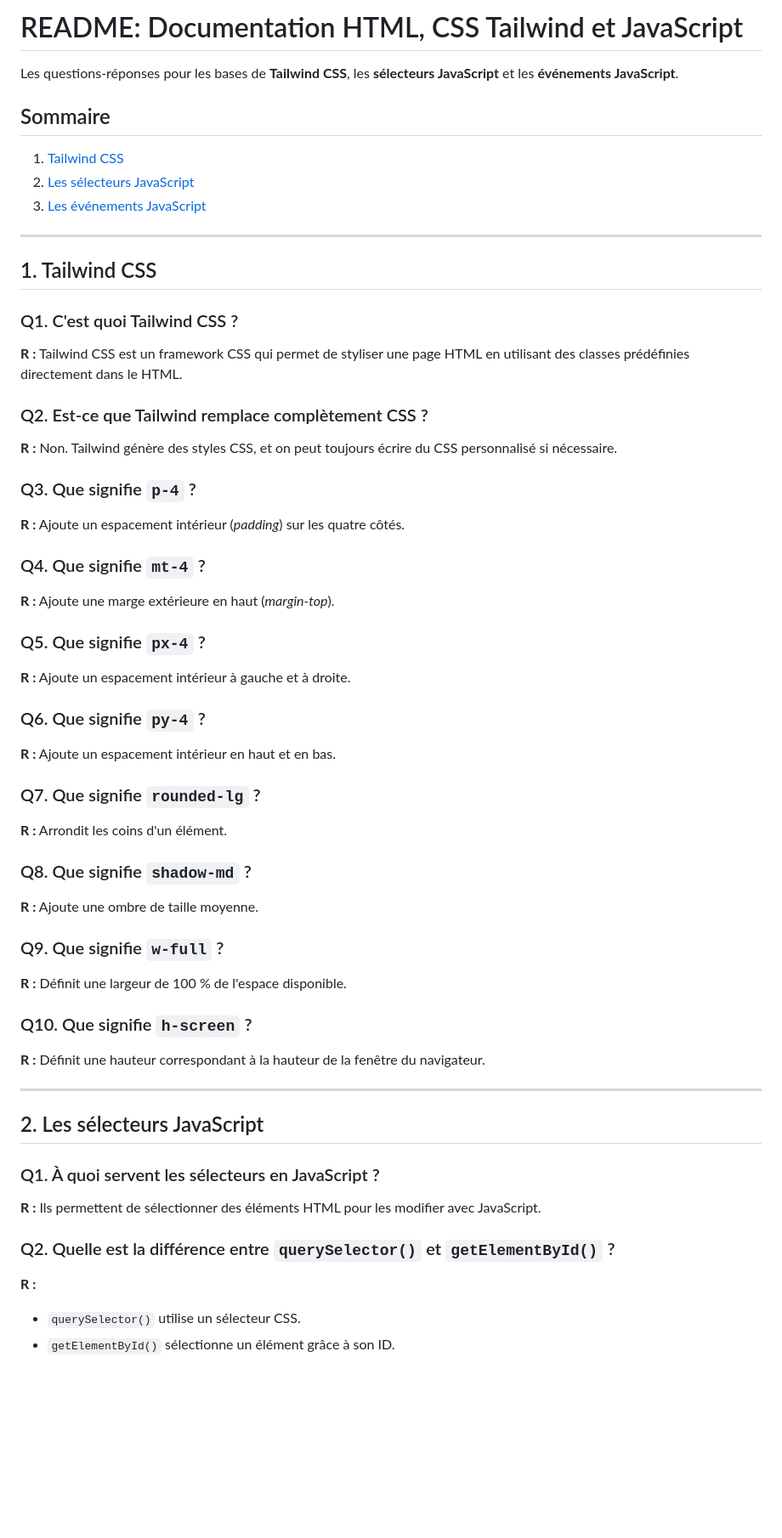
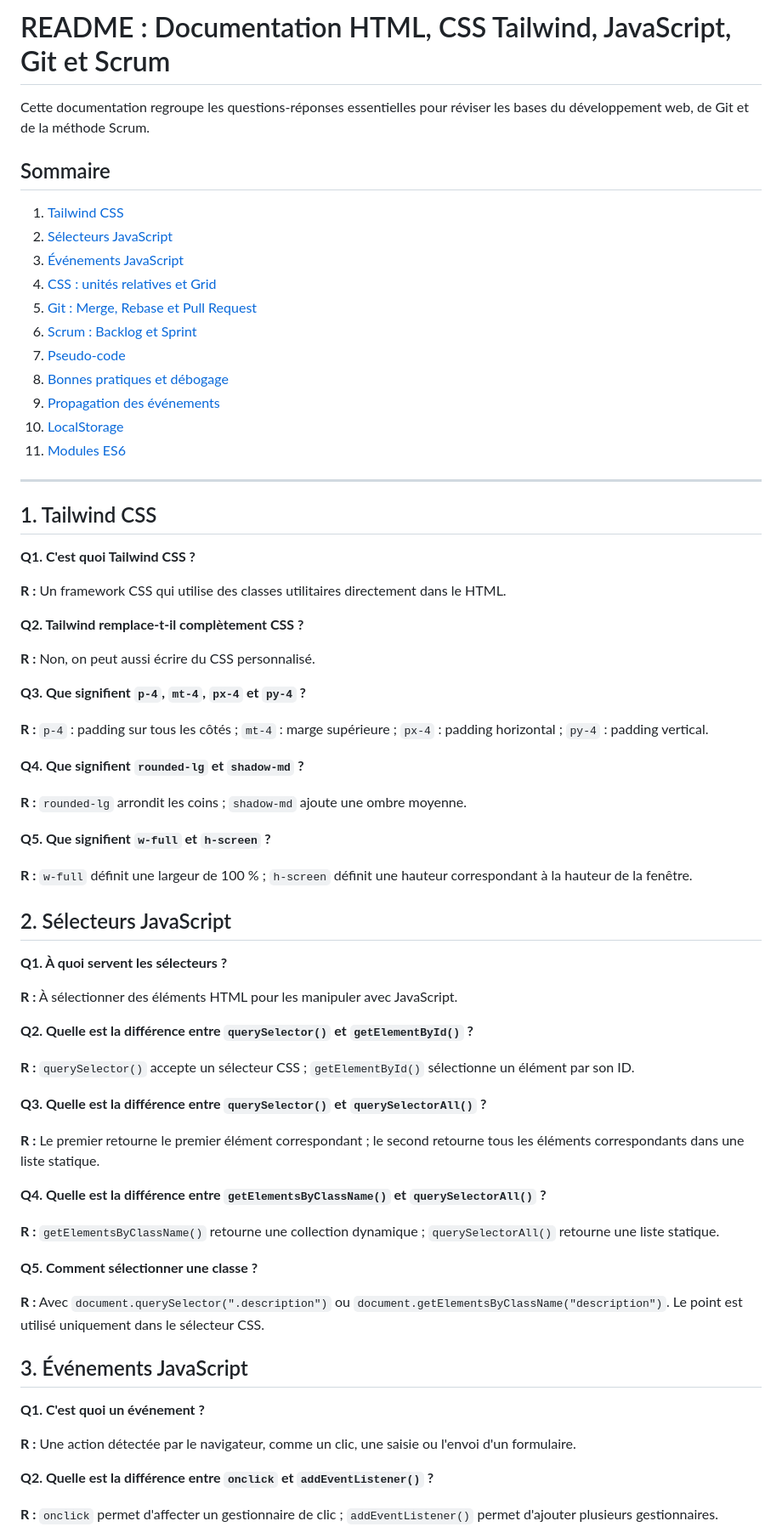
Before and after one commit to choukriamal1/Catina, a Markdown page: README.md, the part around one of its changes. Shown at 85% size. GitHub-like rendering; blank space fills up the shorter version.

Commit message:
Les plus importantes documentations de cette projet Cantine frame et doom
Updated README to include additional topics on Git and Scrum.

```diff
--- a/README.md
+++ b/README.md
@@ -1,68 +1,74 @@
-# README: Documentation HTML, CSS Tailwind et JavaScript
+# README : Documentation HTML, CSS Tailwind, JavaScript, Git et Scrum
 
-Les questions-réponses pour les bases de **Tailwind CSS**, les **sélecteurs JavaScript** et les **événements JavaScript**.
+Cette documentation regroupe les questions-réponses essentielles pour réviser les bases du développement web, de Git et de la méthode Scrum.
 
 ## Sommaire
 
 1. [Tailwind CSS](#1-tailwind-css)
-2. [Les sélecteurs JavaScript](#2-les-sélecteurs-javascript)
-3. [Les événements JavaScript](#3-les-événements-javascript)
+2. [Sélecteurs JavaScript](#2-sélecteurs-javascript)
+3. [Événements JavaScript](#3-événements-javascript)
+4. [CSS : unités relatives et Grid](#4-css-unités-relatives-et-grid)
+5. [Git : Merge, Rebase et Pull Request](#5-git-merge-rebase-et-pull-request)
+6. [Scrum : Backlog et Sprint](#6-scrum-backlog-et-sprint)
+7. [Pseudo-code](#7-pseudo-code)
+8. [Bonnes pratiques et débogage](#8-bonnes-pratiques-et-débogage)
+9. [Propagation des événements](#9-propagation-des-événements)
+10. [LocalStorage](#10-localstorage)
+11. [Modules ES6](#11-modules-es6)
 
 ---
 
 ## 1. Tailwind CSS
 
-### Q1. C'est quoi Tailwind CSS ?
+**Q1. C'est quoi Tailwind CSS ?**
 
-**R :** Tailwind CSS est un framework CSS qui permet de styliser une page HTML en utilisant des classes prédéfinies directement dans le HTML.
+**R :** Un framework CSS qui utilise des classes utilitaires directement dans le HTML.
 
-### Q2. Est-ce que Tailwind remplace complètement CSS ?
+**Q2. Tailwind remplace-t-il complètement CSS ?**
 
-**R :** Non. Tailwind génère des styles CSS, et on peut toujours écrire du CSS personnalisé si nécessaire.
+**R :** Non, on peut aussi écrire du CSS personnalisé.
 
-### Q3. Que signifie `p-4` ?
+**Q3. Que signifient `p-4`, `mt-4`, `px-4` et `py-4` ?**
 
-**R :** Ajoute un espacement intérieur (*padding*) sur les quatre côtés.
+**R :** `p-4` : padding sur tous les côtés ; `mt-4` : marge supérieure ; `px-4` : padding horizontal ; `py-4` : padding vertical.
 
-### Q4. Que signifie `mt-4` ?
+**Q4. Que signifient `rounded-lg` et `shadow-md` ?**
 
-**R :** Ajoute une marge extérieure en haut (*margin-top*).
+**R :** `rounded-lg` arrondit les coins ; `shadow-md` ajoute une ombre moyenne.
 
-### Q5. Que signifie `px-4` ?
+**Q5. Que signifient `w-full` et `h-screen` ?**
 
-**R :** Ajoute un espacement intérieur à gauche et à droite.
+**R :** `w-full` définit une largeur de 100 % ; `h-screen` définit une hauteur correspondant à la hauteur de la fenêtre.
 
-### Q6. Que signifie `py-4` ?
+## 2. Sélecteurs JavaScript
 
-**R :** Ajoute un espacement intérieur en haut et en bas.
+**Q1. À quoi servent les sélecteurs ?**
 
-### Q7. Que signifie `rounded-lg` ?
+**R :** À sélectionner des éléments HTML pour les manipuler avec JavaScript.
 
-**R :** Arrondit les coins d'un élément.
+**Q2. Quelle est la différence entre `querySelector()` et `getElementById()` ?**
 
-### Q8. Que signifie `shadow-md` ?
+**R :** `querySelector()` accepte un sélecteur CSS ; `getElementById()` sélectionne un élément par son ID.
 
-**R :** Ajoute une ombre de taille moyenne.
+**Q3. Quelle est la différence entre `querySelector()` et `querySelectorAll()` ?**
 
-### Q9. Que signifie `w-full` ?
+**R :** Le premier retourne le premier élément correspondant ; le second retourne tous les éléments correspondants dans une liste statique.
 
-**R :** Définit une largeur de 100 % de l'espace disponible.
+**Q4. Quelle est la différence entre `getElementsByClassName()` et `querySelectorAll()` ?**
 
-### Q10. Que signifie `h-screen` ?
+**R :** `getElementsByClassName()` retourne une collection dynamique ; `querySelectorAll()` retourne une liste statique.
 
-**R :** Définit une hauteur correspondant à la hauteur de la fenêtre du navigateur.
+**Q5. Comment sélectionner une classe ?**
 
----
+**R :** Avec `document.querySelector(".description")` ou `document.getElementsByClassName("description")`. Le point est utilisé uniquement dans le sélecteur CSS.
 
-## 2. Les sélecteurs JavaScript
+## 3. Événements JavaScript
 
-### Q1. À quoi servent les sélecteurs en JavaScript ?
+**Q1. C'est quoi un événement ?**
 
-**R :** Ils permettent de sélectionner des éléments HTML pour les modifier avec JavaScript.
+**R :** Une action détectée par le navigateur, comme un clic, une saisie ou l'envoi d'un formulaire.
 
-### Q2. Quelle est la différence entre `querySelector()` et `getElementById()` ?
+**Q2. Quelle est la différence entre `onclick` et `addEventListener()` ?**
 
-**R :**
-- `querySelector()` utilise un sélecteur CSS.
-- `getElementById()` sélectionne un élément grâce à son ID.
+**R :** `onclick` permet d'affecter un gestionnaire de clic ; `addEventListener()` permet d'ajouter plusieurs gestionnaires.
 
```
Also changed, not shown: other parts of README.md (+174 -126 lines).
